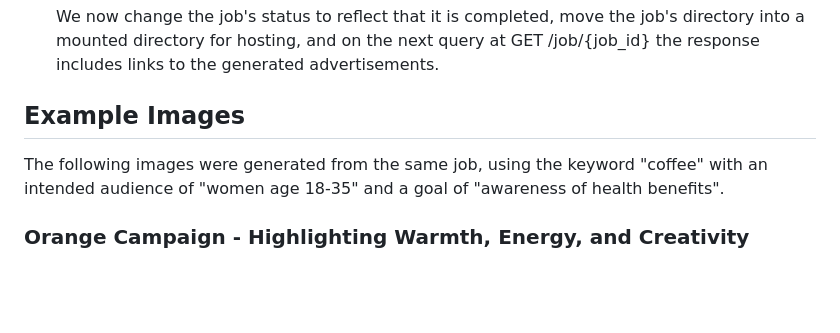
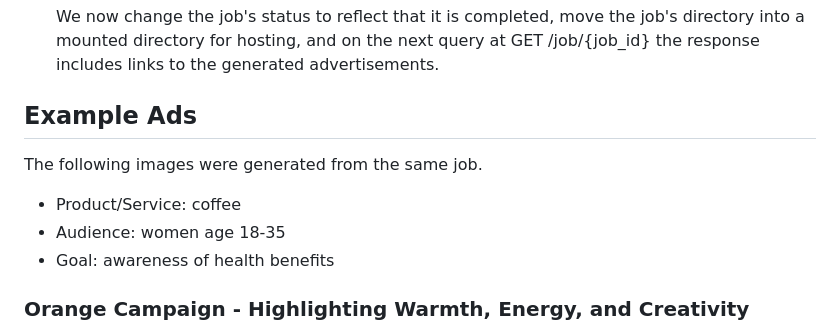
Before and after one commit to DaveWestFGCU/EagleHacks2025_Project, a Markdown page: README.md, the part around one of its changes. Rendered like a GitHub page; blank space fills up the shorter version.

```diff
--- a/README.md
+++ b/README.md
@@ -111,8 +111,11 @@ Our API takes as little as a single keyword and turns it into 3 ad campaigns wit
     We now change the job's status to reflect that it is completed, move the job's directory into a mounted directory for hosting, and on the next query at GET /job/{job_id} the response includes links to the generated advertisements.
 
 
-## Example Images
+## Example Ads
 
-The following images were generated from the same job, using the keyword "coffee" with an intended audience of "women age 18-35" and a goal of "awareness of health benefits".
+The following images were generated from the same job.
+- Product/Service: coffee
+- Audience: women age 18-35
+- Goal: awareness of health benefits
 
 ### Orange Campaign - Highlighting Warmth, Energy, and Creativity
```
Also changed, not shown: other parts of README.md (+4 -4 lines).
